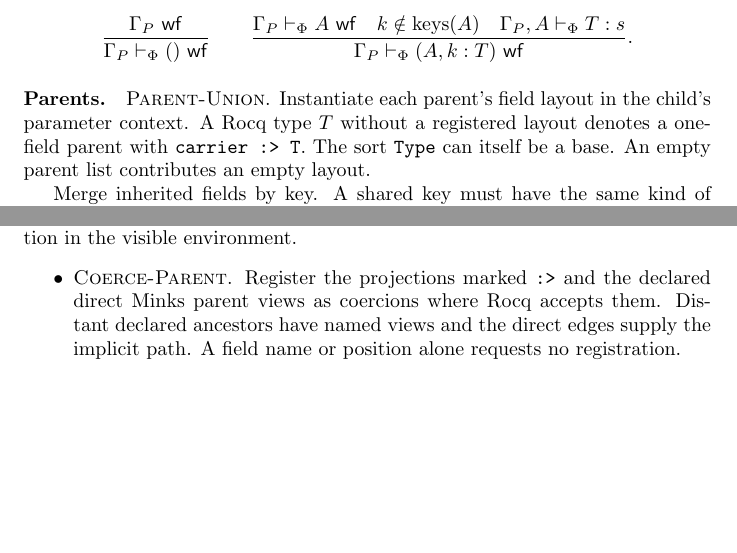
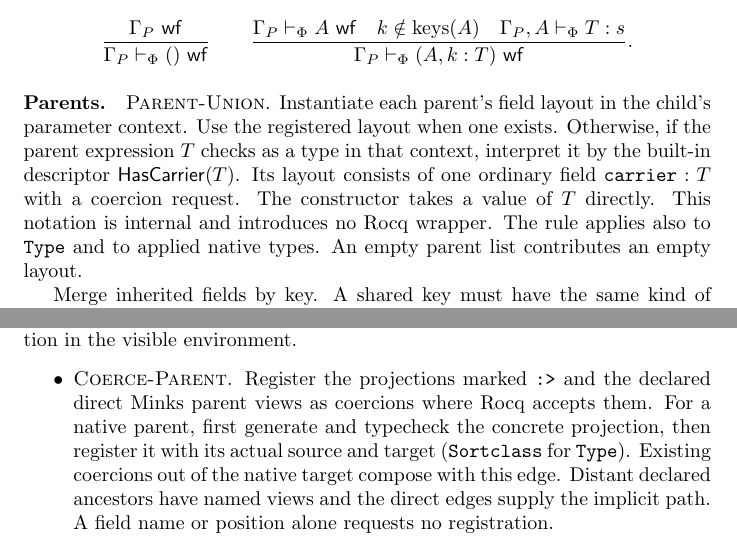
Before and after one commit to Godalin/rocq-cats, a LaTeX document (minks/doc/formal-semantics.tex): two parts of pages 7 and 12 of 21, joined at a grey line, cut so that both start at the same text, the shorter picture padded with empty space. Compiled offline with pdfLaTeX.

Commit message:
docs(minks): specify native carrier fields and coercion registration

```diff
--- a/minks/doc/formal-semantics.tex
+++ b/minks/doc/formal-semantics.tex
@@ -433,9 +433,14 @@ With $\Gamma_P$ the parameter context and $s$ an admissible result sort:
 
 \paragraph{Parents.}
 \rdefn{Parent-Union}. Instantiate each parent's field layout in the
-child's parameter context. A Rocq type $T$ without a registered layout
-denotes a one-field parent with \verb|carrier :> T|. The sort \ttt{Type}
-can itself be a base. An empty parent list contributes an empty layout.
+child's parameter context. Use the registered layout when one exists.
+Otherwise, if the parent expression $T$ checks as a type in that
+context, interpret it by the built-in descriptor
+$\mathsf{HasCarrier}(T)$. Its layout consists of one ordinary field
+$\ttt{carrier}:T$ with a coercion request. The constructor takes a value
+of $T$ directly. This notation is internal and introduces no Rocq wrapper.
+The rule applies also to \ttt{Type} and to applied native types.
+An empty parent list contributes an empty layout.
 
 Merge inherited fields by key. A shared key must have the same kind of
 descriptor, convertible field types and, for mixin fields, the same mixin
@@ -721,7 +726,11 @@ registration in the visible environment.
 \begin{itemize}
 \item \rdefn{Coerce-Parent}. Register the projections marked \ttt{:>}
   and the declared direct Minks parent views as coercions where Rocq
-  accepts them. Distant declared ancestors have named views and the
+  accepts them. For a native parent, first generate and typecheck the
+  concrete projection, then register it with its actual source and target
+  (\ttt{Sortclass} for \ttt{Type}). Existing coercions out of the
+  native target compose with this edge. Distant declared ancestors have
+  named views and the
   direct edges supply the implicit path. A field name or position alone
   requests no registration.
 
```
Also changed, not shown: minks/doc/formal-semantics.pdf, minks/doc/formal-semantics.tex (2 more changed lines).
